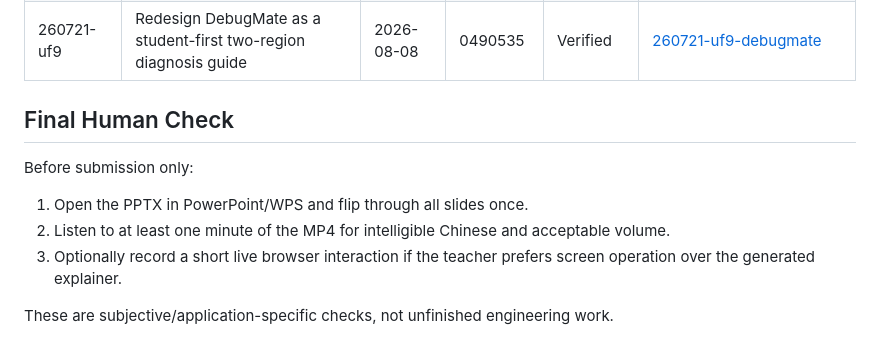
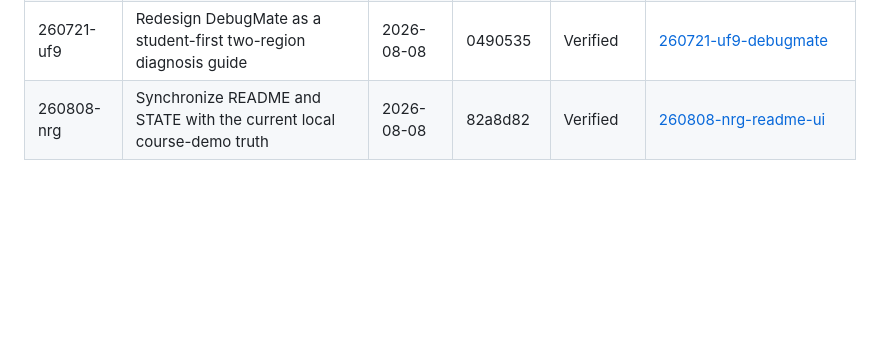
Before and after one commit to xyzxyq/debugmate, a Markdown page: .planning/STATE.md, the part around one of its changes. Rendered like a GitHub page; blank space fills up the shorter version.

```diff
--- a/.planning/STATE.md
+++ b/.planning/STATE.md
@@ -55,13 +70,4 @@ Progress: [██████████] 26/26 plans completed (100%)
 | 260720-ksx | Optimize the student-friendly diagnosis UI | 2026-07-20 | 97cf1c4 | Verified | [260720-ksx-phase-4-ui-debugmate-windows](./quick/260720-ksx-phase-4-ui-debugmate-windows/) |
 | 260721-tdz | Record remote verification and safely publish local master | 2026-07-21 | 5ecc77f | Verified | [260721-tdz-github-master](./quick/260721-tdz-github-master/) |
 | 260721-uf9 | Redesign DebugMate as a student-first two-region diagnosis guide | 2026-08-08 | 0490535 | Verified | [260721-uf9-debugmate](./quick/260721-uf9-debugmate/) |
-
-## Final Human Check
-
-Before submission only:
-
-1. Open the PPTX in PowerPoint/WPS and flip through all slides once.
-2. Listen to at least one minute of the MP4 for intelligible Chinese and acceptable volume.
-3. Optionally record a short live browser interaction if the teacher prefers screen operation over the generated explainer.
-
-These are subjective/application-specific checks, not unfinished engineering work.
+| 260808-nrg | Synchronize README and STATE with the current local course-demo truth | 2026-08-08 | 82a8d82 | Verified | [260808-nrg-readme-ui](./quick/260808-nrg-readme-ui/) |
```
Also changed, not shown: other parts of .planning/STATE.md (+41 -26 lines), 2 other files.
